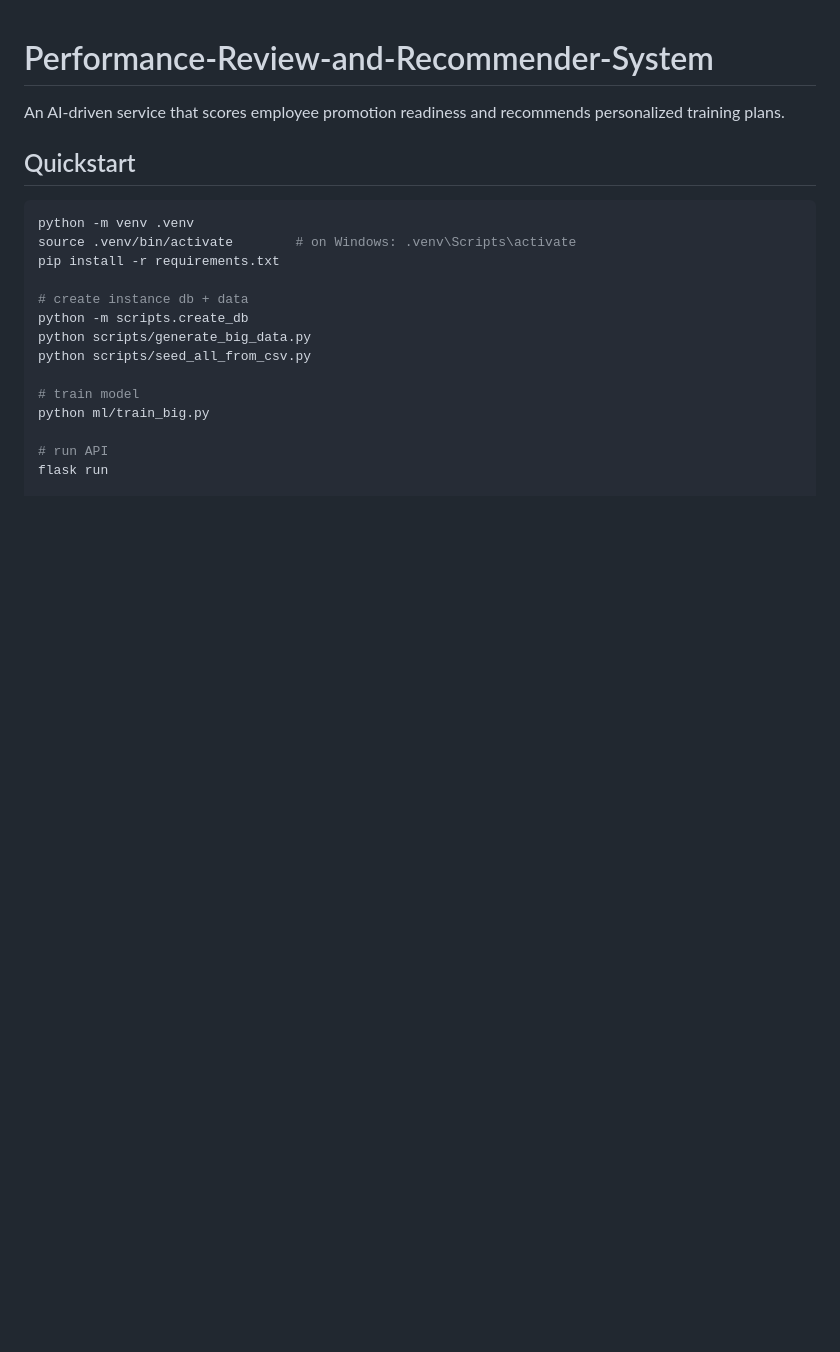
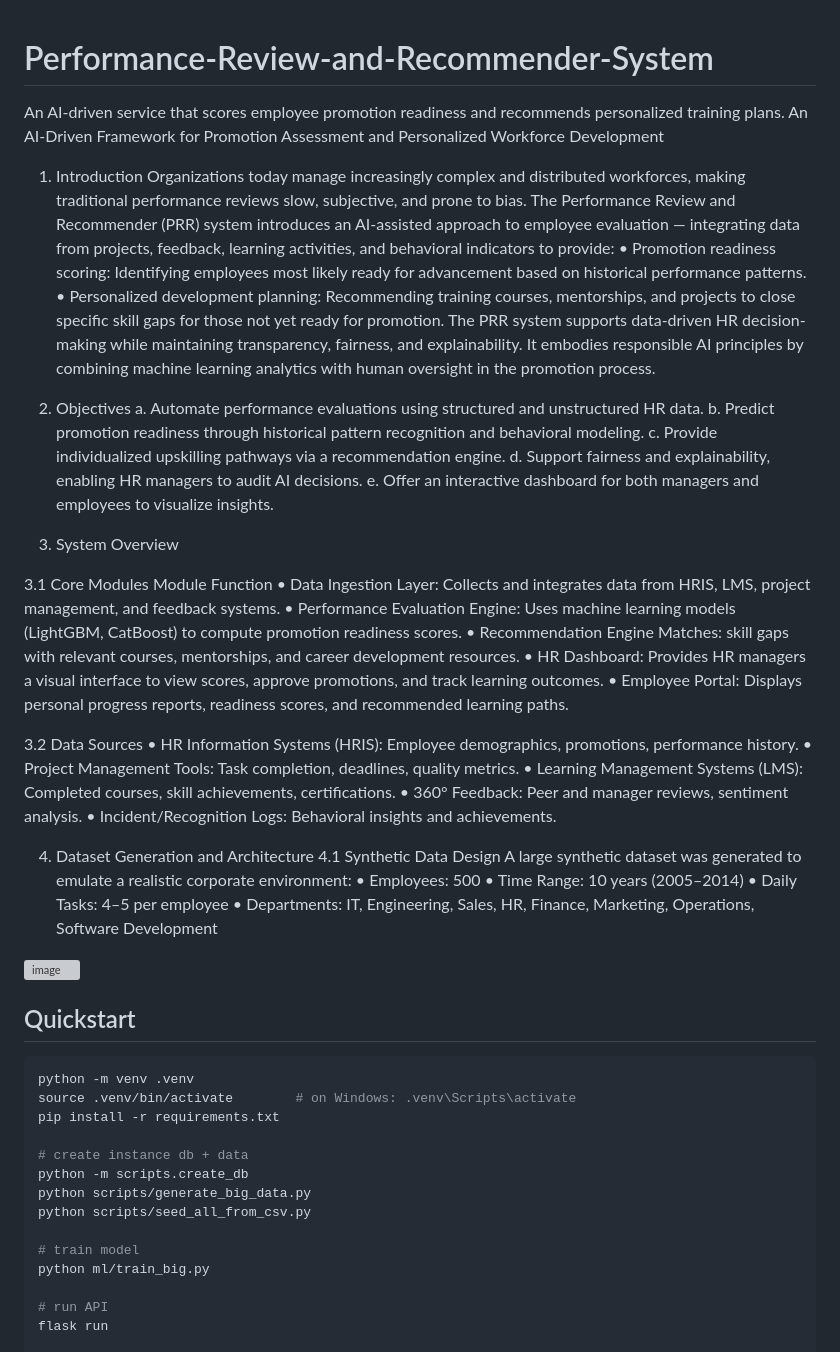
Before and after one commit to srana06006/Performance-Review-and-Recommender-System, a Markdown page: README.md, the part around the change. Rendered like a GitHub page; blank space fills up the shorter version; grey boxes are pictures that could not be loaded.

Commit message:
Enhance README with system overview and objectives
Expanded the README to include detailed system objectives, core modules, data sources, and dataset generation information.

```diff
--- a/README.md
+++ b/README.md
@@ -1,6 +1,47 @@
 # Performance-Review-and-Recommender-System
 
 An AI-driven service that scores employee promotion readiness and recommends personalized training plans.
+An AI-Driven Framework for Promotion Assessment and Personalized Workforce Development
+
+1. Introduction
+Organizations today manage increasingly complex and distributed workforces, making traditional performance reviews slow, subjective, and prone to bias. The Performance Review and Recommender (PRR) system introduces an AI-assisted approach to employee evaluation — integrating data from projects, feedback, learning activities, and behavioral indicators to provide:
+•	Promotion readiness scoring: Identifying employees most likely ready for advancement based on historical performance patterns.
+•	Personalized development planning: Recommending training courses, mentorships, and projects to close specific skill gaps for those not yet ready for promotion.
+The PRR system supports data-driven HR decision-making while maintaining transparency, fairness, and explainability. It embodies responsible AI principles by combining machine learning analytics with human oversight in the promotion process.
+
+2. Objectives
+a.	Automate performance evaluations using structured and unstructured HR data.
+b.	Predict promotion readiness through historical pattern recognition and behavioral modeling.
+c.	Provide individualized upskilling pathways via a recommendation engine.
+d.	Support fairness and explainability, enabling HR managers to audit AI decisions.
+e.	Offer an interactive dashboard for both managers and employees to visualize insights.
+
+3. System Overview
+
+3.1 Core Modules
+Module	Function
+•	Data Ingestion Layer:	Collects and integrates data from HRIS, LMS, project management, and feedback systems.
+•	Performance Evaluation Engine:	Uses machine learning models (LightGBM, CatBoost) to compute promotion readiness scores.
+•	Recommendation Engine	Matches: skill gaps with relevant courses, mentorships, and career development resources.
+•	HR Dashboard:	Provides HR managers a visual interface to view scores, approve promotions, and track learning outcomes.
+•	Employee Portal:	Displays personal progress reports, readiness scores, and recommended learning paths.
+
+3.2 Data Sources
+•	HR Information Systems (HRIS): Employee demographics, promotions, performance history.
+•	Project Management Tools: Task completion, deadlines, quality metrics.
+•	Learning Management Systems (LMS): Completed courses, skill achievements, certifications.
+•	360° Feedback: Peer and manager reviews, sentiment analysis.
+•	Incident/Recognition Logs: Behavioral insights and achievements.
+
+4. Dataset Generation and Architecture
+4.1 Synthetic Data Design
+A large synthetic dataset was generated to emulate a realistic corporate environment:
+•	Employees: 500
+•	Time Range: 10 years (2005–2014)
+•	Daily Tasks: 4–5 per employee
+•	Departments: IT, Engineering, Sales, HR, Finance, Marketing, Operations, Software Development
+
+<img width="468" height="645" alt="image" src="https://github.com/user-attachments/assets/7dfdaf62-69b2-42b0-aac9-2973a8ac4415" />
 
 
 ## Quickstart
```
